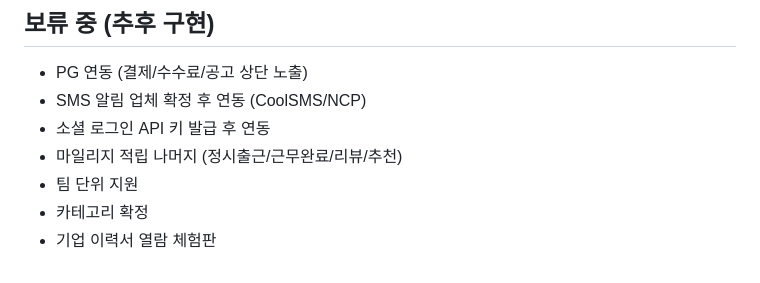
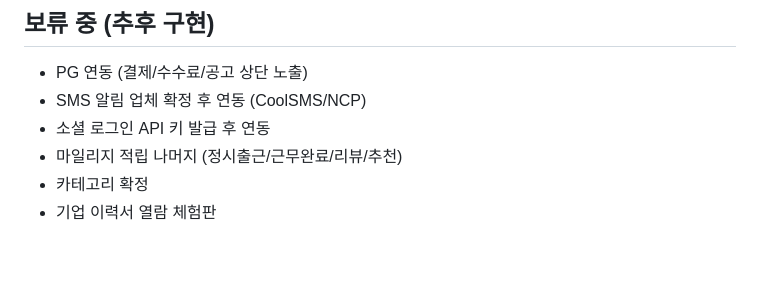
Before and after one commit to jucom3353-ux/StaffNow, a Markdown page: README.md, the part around the change. GitHub-like rendering.

Commit message:
docs: README.md 팀 단위 지원 기능 제거

```diff
--- a/README.md
+++ b/README.md
@@ -190,6 +190,5 @@ WorkSession (Shift) 생성
 - SMS 알림 업체 확정 후 연동 (CoolSMS/NCP)
 - 소셜 로그인 API 키 발급 후 연동
 - 마일리지 적립 나머지 (정시출근/근무완료/리뷰/추천)
-- 팀 단위 지원
 - 카테고리 확정
 - 기업 이력서 열람 체험판
```
